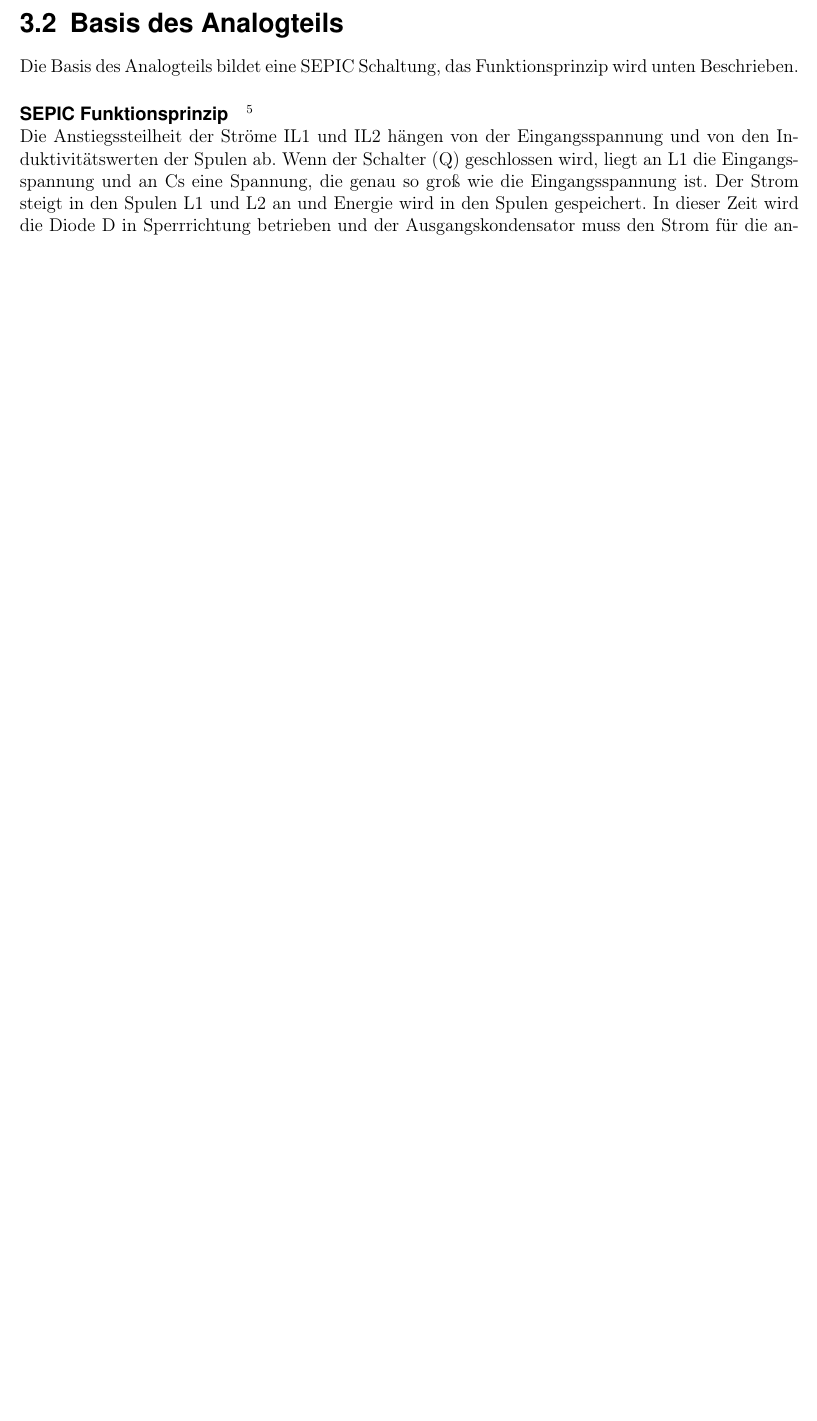
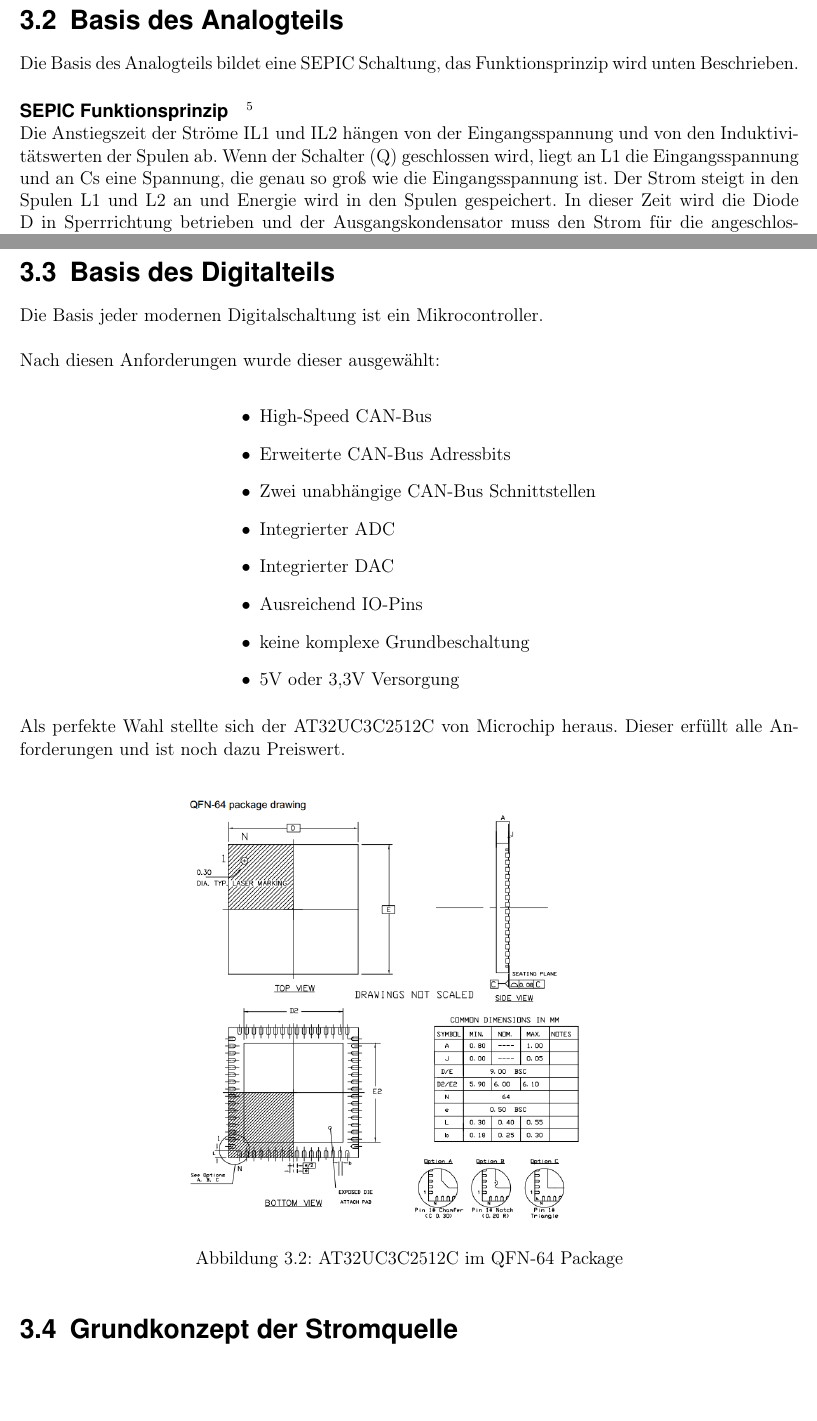
Before and after one commit to flo071/dyn-led-driver-doku, a LaTeX thesis (diplomarbeit.tex): part of page 6 of 14 before the commit and two parts of pages 6 and 7 of 15 after it, the two joined at a grey line, cut so that both start at the same text, the shorter picture padded with empty space. Compiled offline with pdfLaTeX; an older LaTeX class or package is replaced by its successor.

Commit message:
added moredetails

```diff
--- a/diplomarbeit.tex
+++ b/diplomarbeit.tex
@@ -137,6 +137,6 @@
 	\section{Basis des Analogteils}
 	Die Basis des Analogteils bildet eine SEPIC Schaltung, das Funktionsprinzip wird unten Beschrieben.
 	\paragraph{SEPIC Funktionsprinzip}\footnote{https://www.elektroniknet.de/elektronik-automotive/sonstiges/sepic-wandler-fuer-automotive-anwendungen-1571.html}\hfill \break
-	Die Anstiegssteilheit der Ströme IL1 und IL2 hängen von der Eingangsspannung und von den Induktivitätswerten der Spulen ab. Wenn der Schalter (Q) geschlossen wird, liegt an L1 die Eingangsspannung und an Cs eine Spannung, die genau so groß wie die Eingangsspannung ist. Der Strom steigt in den Spulen L1 und L2 an und Energie wird in den Spulen gespeichert. In dieser Zeit wird die Diode D in Sperrrichtung betrieben und der Ausgangskondensator muss den Strom für die angeschlossene Last liefern. Wenn der Schalter geöffnet wird, kehrt sich die Polarität der Spannung an den Spulen um. Die Diode leitet nun die gespeicherte Energie an den Ausgangskondensator und an die angeschlossene Last.
+	Die Anstiegszeit der Ströme IL1 und IL2 hängen von der Eingangsspannung und von den Induktivitätswerten der Spulen ab. Wenn der Schalter (Q) geschlossen wird, liegt an L1 die Eingangsspannung und an Cs eine Spannung, die genau so groß wie die Eingangsspannung ist. Der Strom steigt in den Spulen L1 und L2 an und Energie wird in den Spulen gespeichert. In dieser Zeit wird die Diode D in Sperrrichtung betrieben und der Ausgangskondensator muss den Strom für die angeschlossene Last liefern. Wenn der Schalter geöffnet wird, kehrt sich die Polarität der Spannung an den Spulen um. Die Diode leitet nun die gespeicherte Energie an den Ausgangskondensator und an die angeschlossene Last.
 	\begin{adjustbox}{center,caption={Prinzipschaltung eines SEPIC-Converters},label={fig:SEPIC-Prinzipschaltung},nofloat=figure,vspace=\bigskipamount}
 		\includegraphics[height=10cm]{img/SEPIC_PRinzipschaltung.jpg}
@@ -143,4 +144,35 @@
 	\end{adjustbox}
+	\pagebreak
+	\section{Basis des Digitalteils}
+	Die Basis jeder modernen Digitalschaltung ist ein Mikrocontroller.\hfill \break\break
+	Nach diesen Anforderungen wurde dieser ausgewählt:
+	\hfill \break
+
+	\begin{center}
+	\begin{minipage}{0.5\textwidth}
+	\begin{itemize}
+		\item High-Speed CAN-Bus
+		\item Erweiterte CAN-Bus Adressbits
+		\item Zwei unabhängige CAN-Bus Schnittstellen
+		\item Integrierter ADC
+		\item Integrierter DAC
+		\item Ausreichend IO-Pins
+		\item keine komplexe Grundbeschaltung
+		\item 5V oder 3,3V Versorgung
+	\end{itemize}
+	\end{minipage}
+	\end{center}
+
+	\hfill \break
+	Als perfekte Wahl stellte sich der AT32UC3C2512C von Microchip heraus. Dieser erfüllt alle Anforderungen und ist noch dazu Preiswert.
+	\hfill \break
+	\begin{adjustbox}{center,caption={AT32UC3C2512C im QFN-64 Package},label={fig:uC Package},nofloat=figure,vspace=\bigskipamount}
+		\includegraphics[height=10cm]{img/AT32UC3C2512C.png}
+		\hfill \break
+	\end{adjustbox}
+
+
+	\section{Grundkonzept der Stromquelle}
 
 \chapter{Ergebnisse}
 	\section{Analogteil}
```
Also changed, not shown: img/AT32UC3C2512C.PNG (added), diplomarbeit.tex (2 more changed lines).
